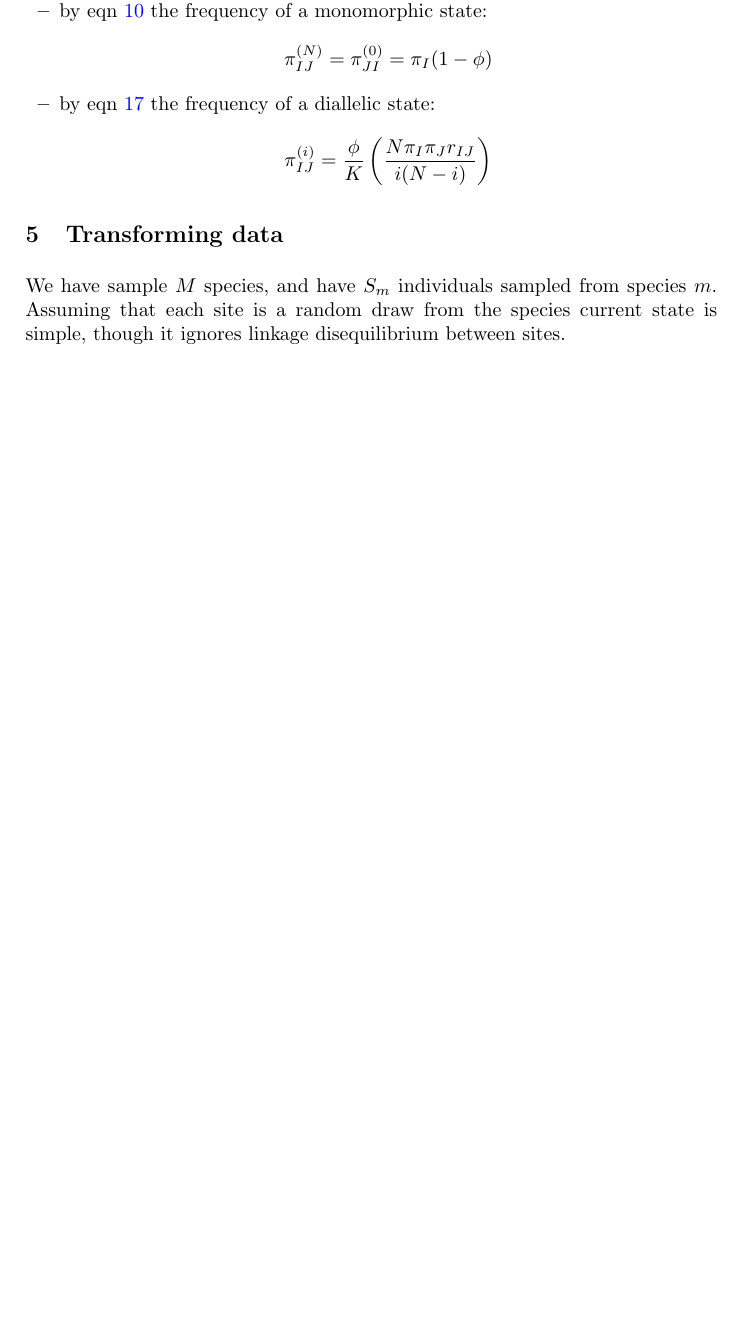
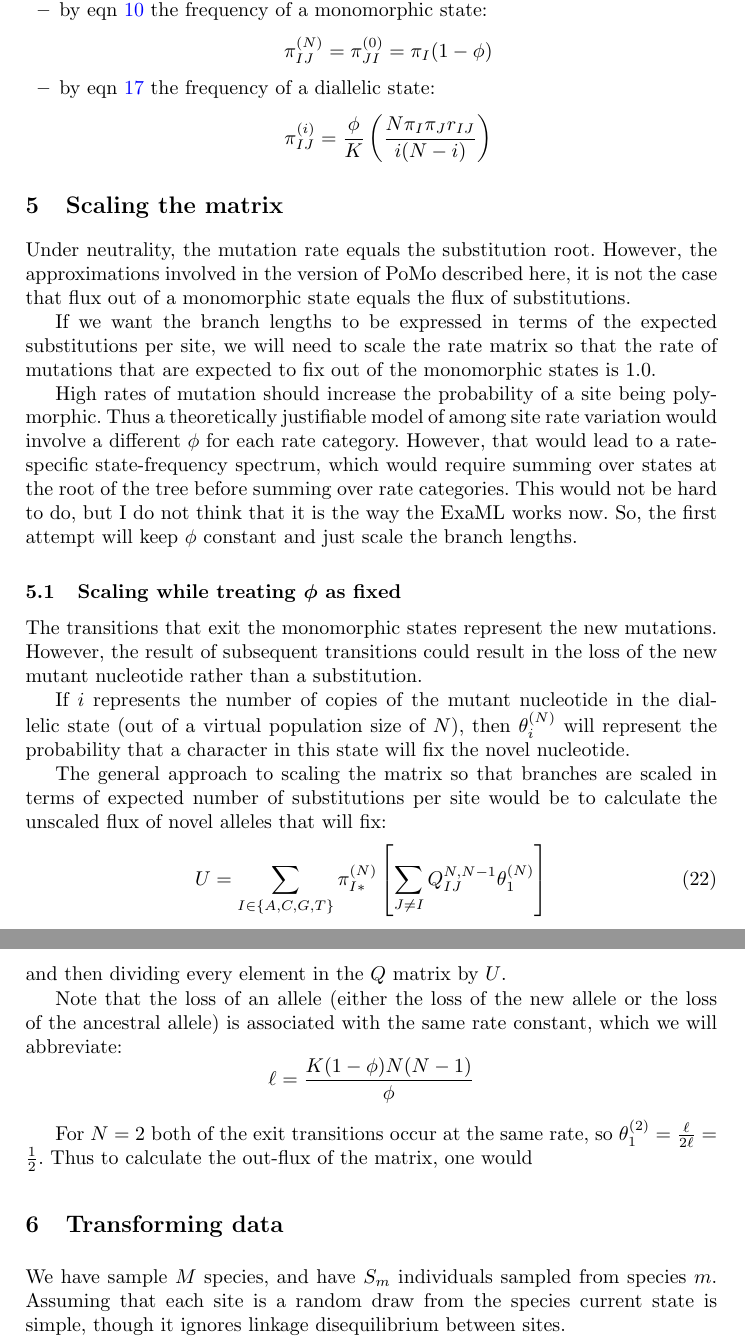
Before and after one commit to mtholder/pomo-like-model, a LaTeX paper (doc/pomo.tex): part of page 6 of 10 before the commit and two parts of pages 6 and 7 of 11 after it, the two joined at a grey line, cut so that both start at the same text, the shorter picture padded with empty space. Compiled offline with pdfLaTeX.

Commit message:
notes on scaling to expected number of subst. per site

```diff
--- a/doc/pomo.tex
+++ b/doc/pomo.tex
@@ -250,6 +250,53 @@ The variables which appear in the model, but which are not parameters in the sta
      $$\pi_{IJ}^{(i)} = \frac{\polyProb}{\Knorm }\left( \frac{N\pi_I\pi_J r_{IJ}}{i(N-i)}\right) $$
 \end{itemize}
 
+\section{Scaling the matrix}
+Under neutrality, the mutation rate equals the substitution root.
+However, the approximations involved in the version of \pomo described here,
+    it is not the case that flux out of a monomorphic state equals the flux
+    of substitutions.
+
+If we want the branch lengths to be expressed in terms of the expected substitutions
+    per site, we will need to scale the rate matrix so that the
+    rate of mutations that are expected to fix out of the
+    monomorphic states is 1.0.
+
+High rates of mutation should increase the probability of a site being polymorphic.
+Thus a theoretically justifiable model of among site rate variation would involve
+    a different $\polyProb$ for each rate category.
+However, that would lead to a rate-specific state-frequency spectrum, which would
+    require summing over states at the root of the tree before summing over rate
+    categories.
+This would not be hard to do, but I do not think that it is the way the ExaML works now.
+So, the first attempt will keep $\polyProb$ constant and just scale the branch lengths.
+
+\subsection{Scaling while treating $\polyProb$ as fixed}
+The transitions that exit the monomorphic states represent the new mutations.
+However, the result of subsequent transitions could result in the loss of the
+    new mutant nucleotide rather than a substitution.
+
+
+If $i$ represents the number of copies of the mutant nucleotide in the diallelic
+state (out of a virtual population size of $N$), then $\theta_i^{(N)}$ will
+represent the probability that a character in this
+state will fix the novel nucleotide.
+
+The general approach to scaling the matrix so that branches are scaled in terms of
+    expected number of substitutions per site would be to calculate the unscaled
+    flux of novel alleles that will fix:
+\begin{equation}
+U = \sum_{I \in \{A,C,G,T\}}\pi_{I\ast}^{(N)}\left[\sum_{J\neq I}Q_{IJ}^{N,N-1}\theta_1^{(N)}\right]
+\end{equation}
+and then dividing every element in the $Q$ matrix by $U$.
+
+Note that the loss of an allele (either the loss of the new allele or the
+    loss of the ancestral allele) is associated with the same rate constant, which we will
+    abbreviate:
+    $$\ell = \frac{\Knorm (1-\polyProb)N(N-1)}{\polyProb }$$
+
+For $N=2$ both of the exit transitions occur at the same rate, so $\theta_1^{(2)} = \frac{\ell}{2\ell} = \frac{1}{2}$.
+Thus to calculate the out-flux of the matrix, one would
+
 \section{Transforming data}
 We have sample $M$ species, and have $S_m$ individuals sampled from species $m$.
 Assuming that each site is a random draw from the species current state is simple, though it ignores
```
Also changed, not shown: doc/pomo.tex (4 more changed lines).
